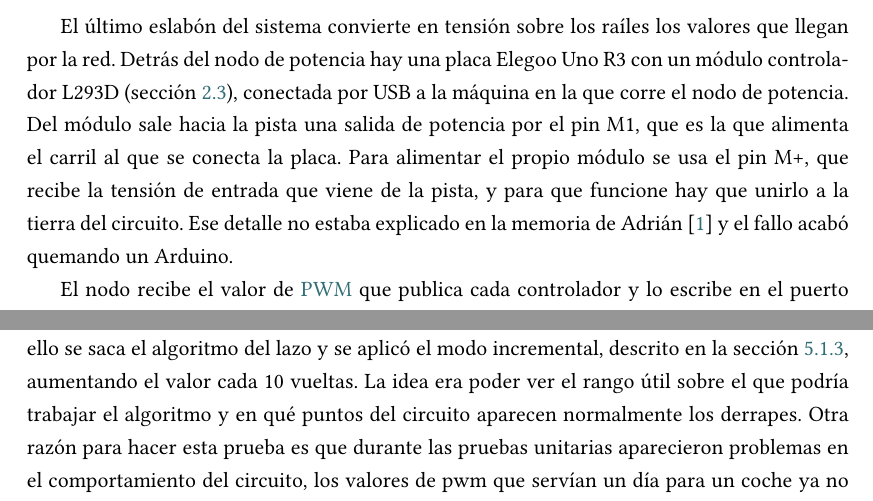
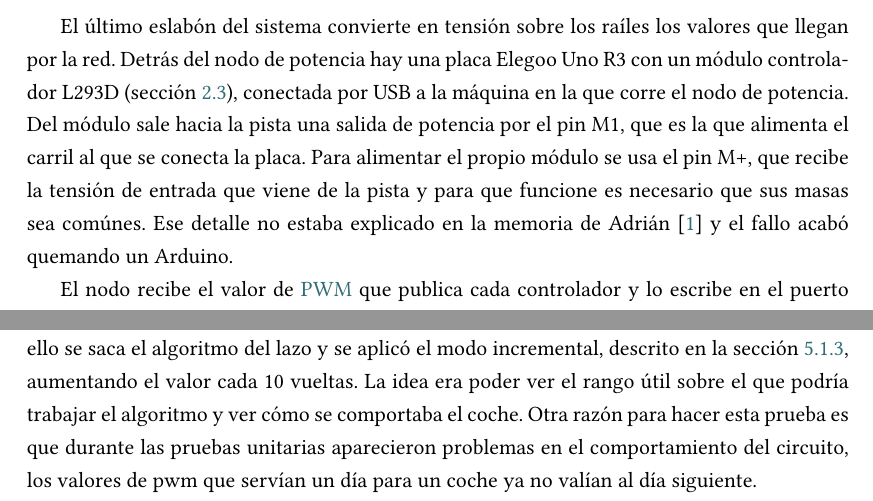
Before and after one commit to loisbriones/TFG_Ctrl_visual_distrib, a LaTeX document (MEMORIA/memoria_tfg.tex, which reads MEMORIA/contido/implementacion.tex, MEMORIA/contido/pruebas.tex): two parts of pages 59 and 69 of 118, joined at a grey line, cut so that both start at the same text. Compiled offline with XeLaTeX; a LaTeX package or settings file that is missing is left out.

Commit message:
[MEMORIA] Ultimos ajustes

```diff
--- a/MEMORIA/contido/implementacion.tex
+++ b/MEMORIA/contido/implementacion.tex
@@ -384,7 +384,7 @@ La vuelta~23 arranca con el perfil ya aprendido. La línea verde baja a 89 solo
 \section{Sistema hardware}
 \label{sec:sistema-actuacion}
 
-El último eslabón del sistema convierte en tensión sobre los raíles los valores que llegan por la red. Detrás del nodo de potencia hay una placa Elegoo Uno R3 con un módulo controlador L293D (sección~\ref{sec:tecnoloxias-hardware}), conectada por USB a la máquina en la que corre el nodo de potencia. Del módulo sale hacia la pista una salida de potencia por el pin M1, que es la que alimenta el carril al que se conecta la placa. Para alimentar el propio módulo se usa el pin M+, que recibe la tensión de entrada que viene de la pista, y para que funcione hay que unirlo a la tierra del circuito. Ese detalle no estaba explicado en la memoria de Adrián~\cite{tfgadrian} y el fallo acabó quemando un Arduino.
+El último eslabón del sistema convierte en tensión sobre los raíles los valores que llegan por la red. Detrás del nodo de potencia hay una placa Elegoo Uno R3 con un módulo controlador L293D (sección~\ref{sec:tecnoloxias-hardware}), conectada por USB a la máquina en la que corre el nodo de potencia. Del módulo sale hacia la pista una salida de potencia por el pin M1, que es la que alimenta el carril al que se conecta la placa. Para alimentar el propio módulo se usa el pin M+, que recibe la tensión de entrada que viene de la pista y para que funcione es necesario que sus masas sea comúnes. Ese detalle no estaba explicado en la memoria de Adrián~\cite{tfgadrian} y el fallo acabó quemando un Arduino.
 
 El nodo recibe el valor de \gls{pwm} que publica cada controlador y lo escribe en el puerto serie como una línea de texto con el carril y el valor, y el firmware de la placa aplica ese valor como ciclo de trabajo, siendo 0 el carril detenido y 255 el ciclo completo. De ahí sale el rango de valores con el que trabaja todo el sistema, aunque en la práctica el rango útil es mucho más estrecho, aproximadamente entre 60 y 110, y como se ve en el capítulo~\ref{cap:pruebas} sus extremos cambian según el coche y el estado del circuito.
 Que este nodo sea el único con acceso al hardware es lo que obliga a serializar los envíos, y es también donde se descartan las consignas repetidas y las que caen fuera de rango.
--- a/MEMORIA/contido/pruebas.tex
+++ b/MEMORIA/contido/pruebas.tex
@@ -125,7 +125,7 @@ El problema no afecta solo al algoritmo, porque en las pruebas de conducción ma
 \section{Prueba PWM incremental}
 \label{sec:prueba_pwm_incremental}
 
-El objetivo de esta prueba es simplificar al máximo el sistema y ver cómo responde. Para ello se saca el algoritmo del lazo y se aplicó el modo incremental, descrito en la sección~\ref{subsec:modos-operacion}, aumentando el valor cada 10 vueltas. La idea era poder ver el rango útil sobre el que podría trabajar el algoritmo y en qué puntos del circuito aparecen normalmente los derrapes. Otra razón para hacer esta prueba es que durante las pruebas unitarias aparecieron problemas en el comportamiento del circuito, los valores de pwm que servían un día para un coche ya no valían al día siguiente.
+El objetivo de esta prueba es simplificar al máximo el sistema y ver cómo responde. Para ello se saca el algoritmo del lazo y se aplicó el modo incremental, descrito en la sección~\ref{subsec:modos-operacion}, aumentando el valor cada 10 vueltas. La idea era poder ver el rango útil sobre el que podría trabajar el algoritmo y ver cómo se comportaba el coche. Otra razón para hacer esta prueba es que durante las pruebas unitarias aparecieron problemas en el comportamiento del circuito, los valores de pwm que servían un día para un coche ya no valían al día siguiente.
 
 Se realizó una prueba con el mismo \emph{setup} que en la prueba~\ref{sec:prueba-comparativa-coches}, por tanto es el mismo circuito de la figura~\ref{fig:setup-ovalo}. Se realizaron seis ejecuciones, recogidas en la tabla~\ref{tab:incremental-sesiones}, se usaron los dos coches y en dos días distintos.
 
```
Also changed, not shown: MEMORIA/anexos/nodo_actuacion.tex (+1 -1 lines).
